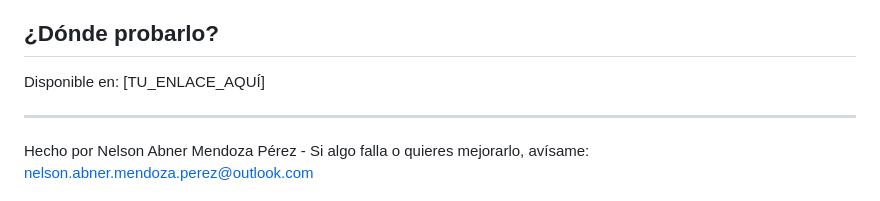
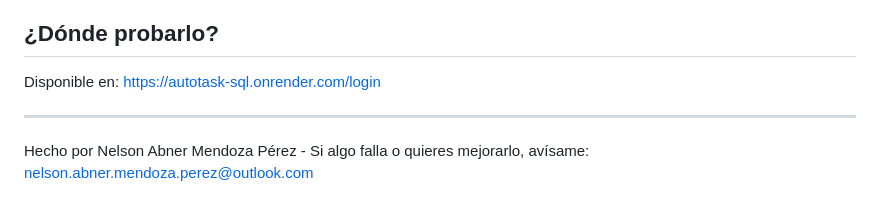
Before and after one commit to nelson-mendoza/autotask-sql, a Markdown page: README.md, the part around the change. Drawn GitHub-style.

```diff
--- a/README.md
+++ b/README.md
@@ -125,7 +125,7 @@ curl -b cookies.txt -X POST http://localhost:8000/logout
 
 ## ¿Dónde probarlo?
 
-Disponible en: [TU_ENLACE_AQUÍ]
+Disponible en: https://autotask-sql.onrender.com/login
 
 ---
 
```
